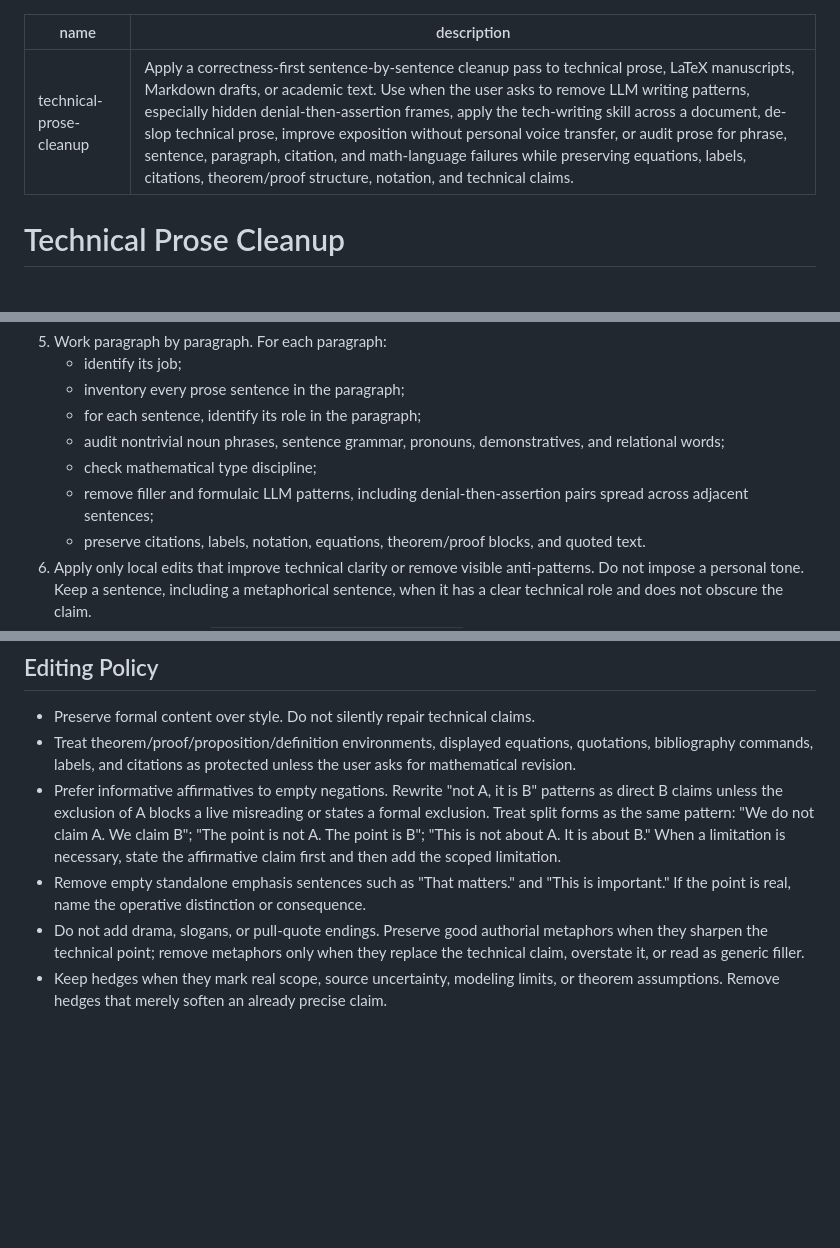
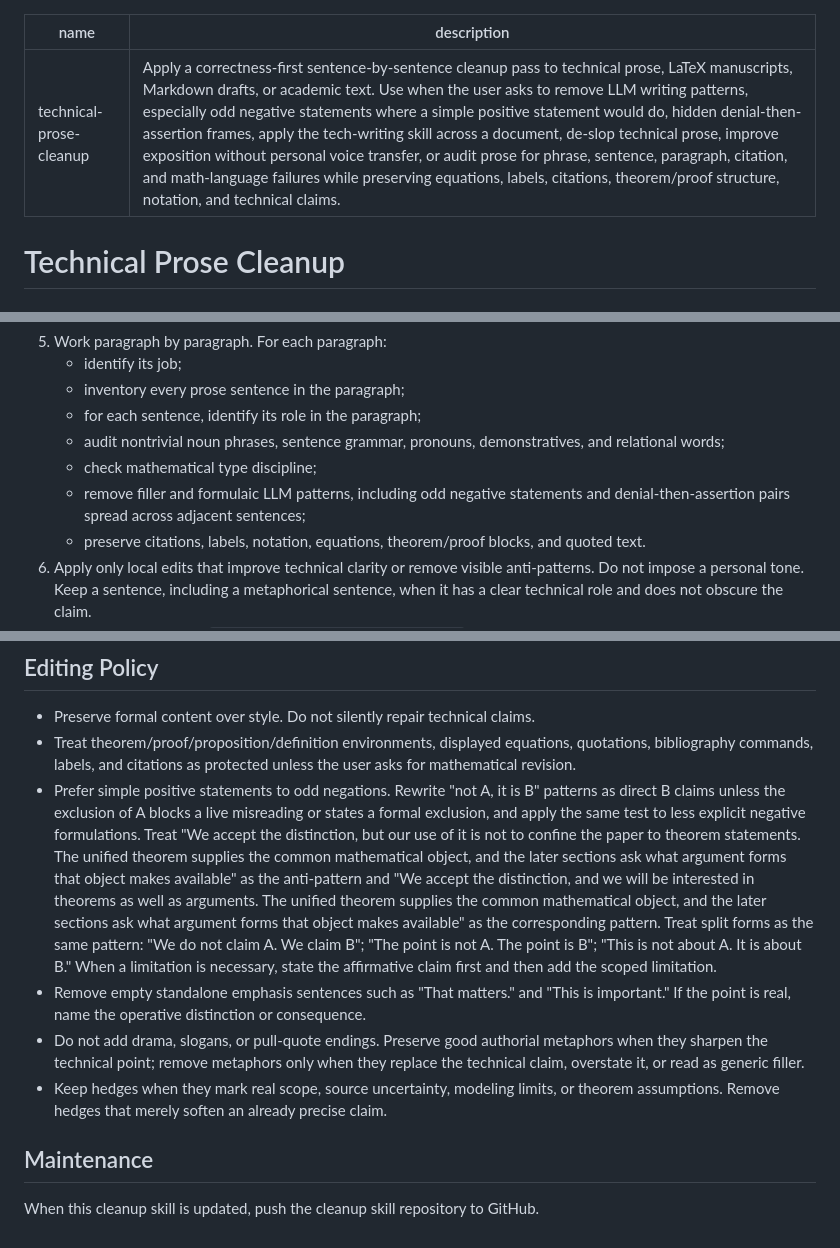
Before and after one commit to peterbromiltersen/technical-prose-cleanup-skill, a Markdown page: technical-prose-cleanup/SKILL.md, 3 parts joined by grey strips. Drawn GitHub-style; blank space fills up the shorter version.

Commit message:
Emphasize positive statements over odd negations

```diff
--- a/technical-prose-cleanup/SKILL.md
+++ b/technical-prose-cleanup/SKILL.md
@@ -1,6 +1,6 @@
 ---
 name: technical-prose-cleanup
-description: Apply a correctness-first sentence-by-sentence cleanup pass to technical prose, LaTeX manuscripts, Markdown drafts, or academic text. Use when the user asks to remove LLM writing patterns, especially hidden denial-then-assertion frames, apply the tech-writing skill across a document, de-slop technical prose, improve exposition without personal voice transfer, or audit prose for phrase, sentence, paragraph, citation, and math-language failures while preserving equations, labels, citations, theorem/proof structure, notation, and technical claims.
+description: Apply a correctness-first sentence-by-sentence cleanup pass to technical prose, LaTeX manuscripts, Markdown drafts, or academic text. Use when the user asks to remove LLM writing patterns, especially odd negative statements where a simple positive statement would do, hidden denial-then-assertion frames, apply the tech-writing skill across a document, de-slop technical prose, improve exposition without personal voice transfer, or audit prose for phrase, sentence, paragraph, citation, and math-language failures while preserving equations, labels, citations, theorem/proof structure, notation, and technical claims.
 ---
 
 # Technical Prose Cleanup
@@ -38,7 +38,7 @@ Use `--start <unit-number>` when resuming.
    - for each sentence, identify its role in the paragraph;
    - audit nontrivial noun phrases, sentence grammar, pronouns, demonstratives, and relational words;
    - check mathematical type discipline;
-   - remove filler and formulaic LLM patterns, including denial-then-assertion pairs spread across adjacent sentences;
+   - remove filler and formulaic LLM patterns, including odd negative statements and denial-then-assertion pairs spread across adjacent sentences;
    - preserve citations, labels, notation, equations, theorem/proof blocks, and quoted text.
 6. Apply only local edits that improve technical clarity or remove visible anti-patterns. Do not impose a personal tone. Keep a sentence, including a metaphorical sentence, when it has a clear technical role and does not obscure the claim.
 7. Keep compact notes in `technical-prose-cleanup-notes.md`: current decisions, unresolved technical risks, and next continuation point.
@@ -54,7 +54,11 @@ python3 /path/to/skill/scripts/paragraph_units.py <source> --save-marker <next-u
 
 - Preserve formal content over style. Do not silently repair technical claims.
 - Treat theorem/proof/proposition/definition environments, displayed equations, quotations, bibliography commands, labels, and citations as protected unless the user asks for mathematical revision.
-- Prefer informative affirmatives to empty negations. Rewrite "not A, it is B" patterns as direct B claims unless the exclusion of A blocks a live misreading or states a formal exclusion. Treat split forms as the same pattern: "We do not claim A. We claim B"; "The point is not A. The point is B"; "This is not about A. It is about B." When a limitation is necessary, state the affirmative claim first and then add the scoped limitation.
+- Prefer simple positive statements to odd negations. Rewrite "not A, it is B" patterns as direct B claims unless the exclusion of A blocks a live misreading or states a formal exclusion, and apply the same test to less explicit negative formulations. Treat "We accept the distinction, but our use of it is not to confine the paper to theorem statements. The unified theorem supplies the common mathematical object, and the later sections ask what argument forms that object makes available" as the anti-pattern and "We accept the distinction, and we will be interested in theorems as well as arguments. The unified theorem supplies the common mathematical object, and the later sections ask what argument forms that object makes available" as the corresponding pattern. Treat split forms as the same pattern: "We do not claim A. We claim B"; "The point is not A. The point is B"; "This is not about A. It is about B." When a limitation is necessary, state the affirmative claim first and then add the scoped limitation.
 - Remove empty standalone emphasis sentences such as "That matters." and "This is important." If the point is real, name the operative distinction or consequence.
 - Do not add drama, slogans, or pull-quote endings. Preserve good authorial metaphors when they sharpen the technical point; remove metaphors only when they replace the technical claim, overstate it, or read as generic filler.
 - Keep hedges when they mark real scope, source uncertainty, modeling limits, or theorem assumptions. Remove hedges that merely soften an already precise claim.
+
+## Maintenance
+
+When this cleanup skill is updated, push the cleanup skill repository to GitHub.
```
Also changed, not shown: technical-prose-cleanup/references/anti-patterns.md (+12 -2 lines).
